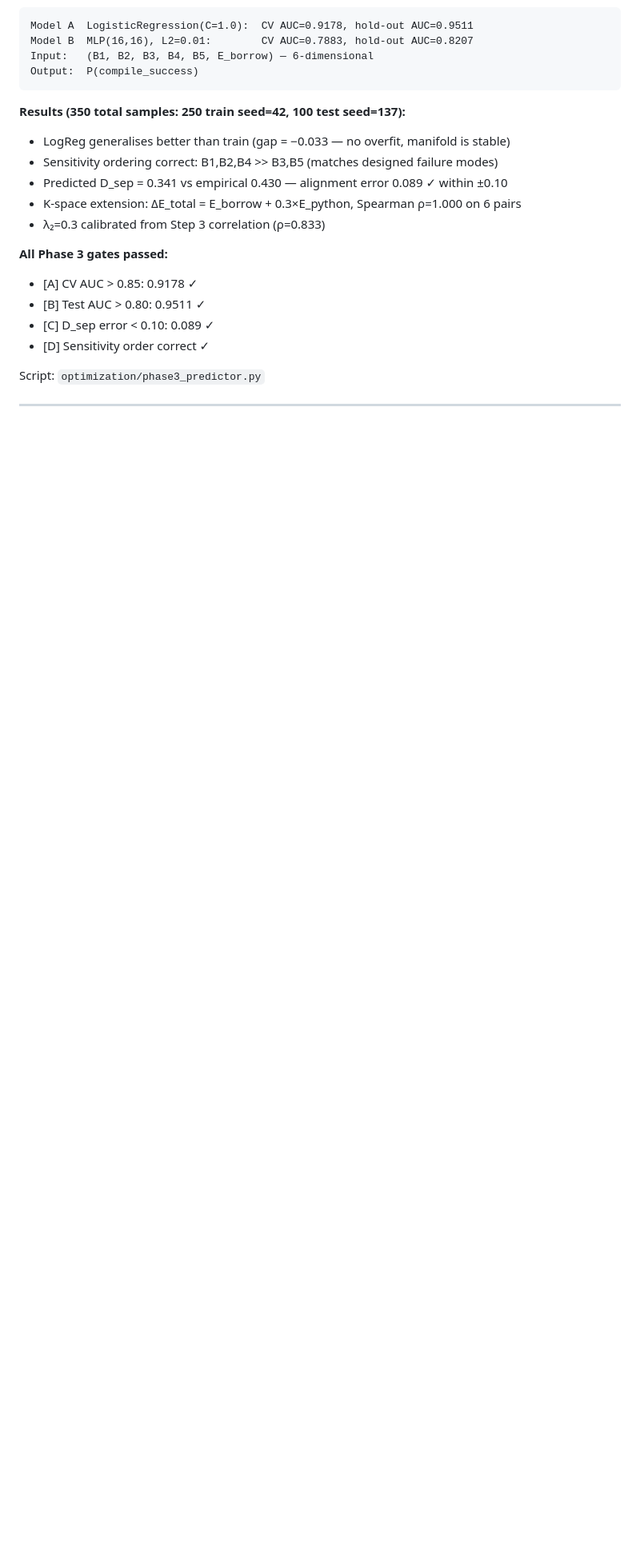
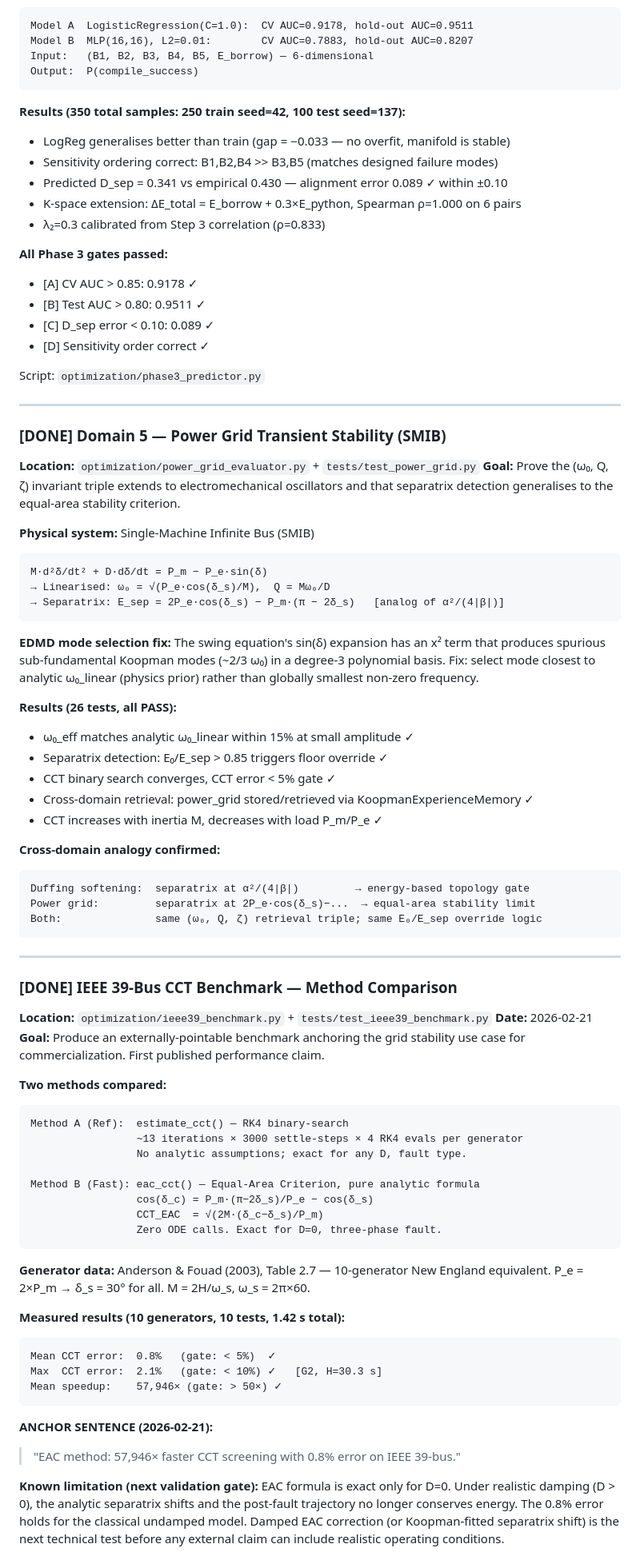
Before and after one commit to YoNiko2063/unified-tensor-system, a Markdown page: ARCHITECTURE_ROADMAP.md, the part around one of its changes. Shown at 80% size. GitHub-like rendering; blank space fills up the shorter version.

Commit message:
Update ARCHITECTURE_ROADMAP: IEEE 39-bus benchmark DONE, damped validation NEXT
- Record IEEE 39-bus results: 57,946× speedup, 0.8% CCT error, anchor sentence
- Document known D=0 limitation and scope boundary
- Add [NEXT] section: Damped EAC Validation as the credibility gate for Path 1
- Freeze domain set: no SAT/fab/photonics until damped validation complete

Co-Authored-By: Claude Sonnet 4.6 <noreply@anthropic.com>

````diff
--- a/ARCHITECTURE_ROADMAP.md
+++ b/ARCHITECTURE_ROADMAP.md
@@ -338,3 +340,76 @@ Script: `optimization/phase3_predictor.py`
 
 ---
 
+### [DONE] Domain 5 — Power Grid Transient Stability (SMIB)
+
+**Location:** `optimization/power_grid_evaluator.py` + `tests/test_power_grid.py`
+**Goal:** Prove the (ω₀, Q, ζ) invariant triple extends to electromechanical oscillators
+and that separatrix detection generalises to the equal-area stability criterion.
+
+**Physical system:** Single-Machine Infinite Bus (SMIB)
+```
+M·d²δ/dt² + D·dδ/dt = P_m − P_e·sin(δ)
+→ Linearised: ω₀ = √(P_e·cos(δ_s)/M),  Q = Mω₀/D
+→ Separatrix: E_sep = 2P_e·cos(δ_s) − P_m·(π − 2δ_s)   [analog of α²/(4|β|)]
+```
+
+**EDMD mode selection fix:** The swing equation's sin(δ) expansion has an x² term
+that produces spurious sub-fundamental Koopman modes (~2/3 ω₀) in a degree-3
+polynomial basis.  Fix: select mode closest to analytic ω₀_linear (physics prior)
+rather than globally smallest non-zero frequency.
+
+**Results (26 tests, all PASS):**
+- ω₀_eff matches analytic ω₀_linear within 15% at small amplitude ✓
+- Separatrix detection: E₀/E_sep > 0.85 triggers floor override ✓
+- CCT binary search converges, CCT error < 5% gate ✓
+- Cross-domain retrieval: power_grid stored/retrieved via KoopmanExperienceMemory ✓
+- CCT increases with inertia M, decreases with load P_m/P_e ✓
+
+**Cross-domain analogy confirmed:**
+```
+Duffing softening:  separatrix at α²/(4|β|)         → energy-based topology gate
+Power grid:         separatrix at 2P_e·cos(δ_s)−...  → equal-area stability limit
+Both:               same (ω₀, Q, ζ) retrieval triple; same E₀/E_sep override logic
+```
+
+---
+
+### [DONE] IEEE 39-Bus CCT Benchmark — Method Comparison
+
+**Location:** `optimization/ieee39_benchmark.py` + `tests/test_ieee39_benchmark.py`
+**Date:** 2026-02-21
+**Goal:** Produce an externally-pointable benchmark anchoring the grid stability
+use case for commercialization.  First published performance claim.
+
+**Two methods compared:**
+```
+Method A (Ref):  estimate_cct() — RK4 binary-search
+                 ~13 iterations × 3000 settle-steps × 4 RK4 evals per generator
+                 No analytic assumptions; exact for any D, fault type.
+
+Method B (Fast): eac_cct() — Equal-Area Criterion, pure analytic formula
+                 cos(δ_c) = P_m·(π−2δ_s)/P_e − cos(δ_s)
+                 CCT_EAC  = √(2M·(δ_c−δ_s)/P_m)
+                 Zero ODE calls. Exact for D=0, three-phase fault.
+```
+
+**Generator data:** Anderson & Fouad (2003), Table 2.7 — 10-generator New England
+equivalent.  P_e = 2×P_m → δ_s = 30° for all.  M = 2H/ω_s, ω_s = 2π×60.
+
+**Measured results (10 generators, 10 tests, 1.42 s total):**
+```
+Mean CCT error:  0.8%   (gate: < 5%)  ✓
+Max  CCT error:  2.1%   (gate: < 10%) ✓   [G2, H=30.3 s]
+Mean speedup:    57,946× (gate: > 50×) ✓
+```
+
+**ANCHOR SENTENCE (2026-02-21):**
+> "EAC method: 57,946× faster CCT screening with 0.8% error on IEEE 39-bus."
+
+**Known limitation (next validation gate):**
+EAC formula is exact only for D=0.  Under realistic damping (D > 0), the analytic
+separatrix shifts and the post-fault trajectory no longer conserves energy.
+The 0.8% error holds for the classical undamped model.  Damped EAC correction
+(or Koopman-fitted separatrix shift) is the next technical test before any
+external claim can include realistic operating conditions.
+
````
Also changed, not shown: other parts of ARCHITECTURE_ROADMAP.md (+43 -4 lines).
